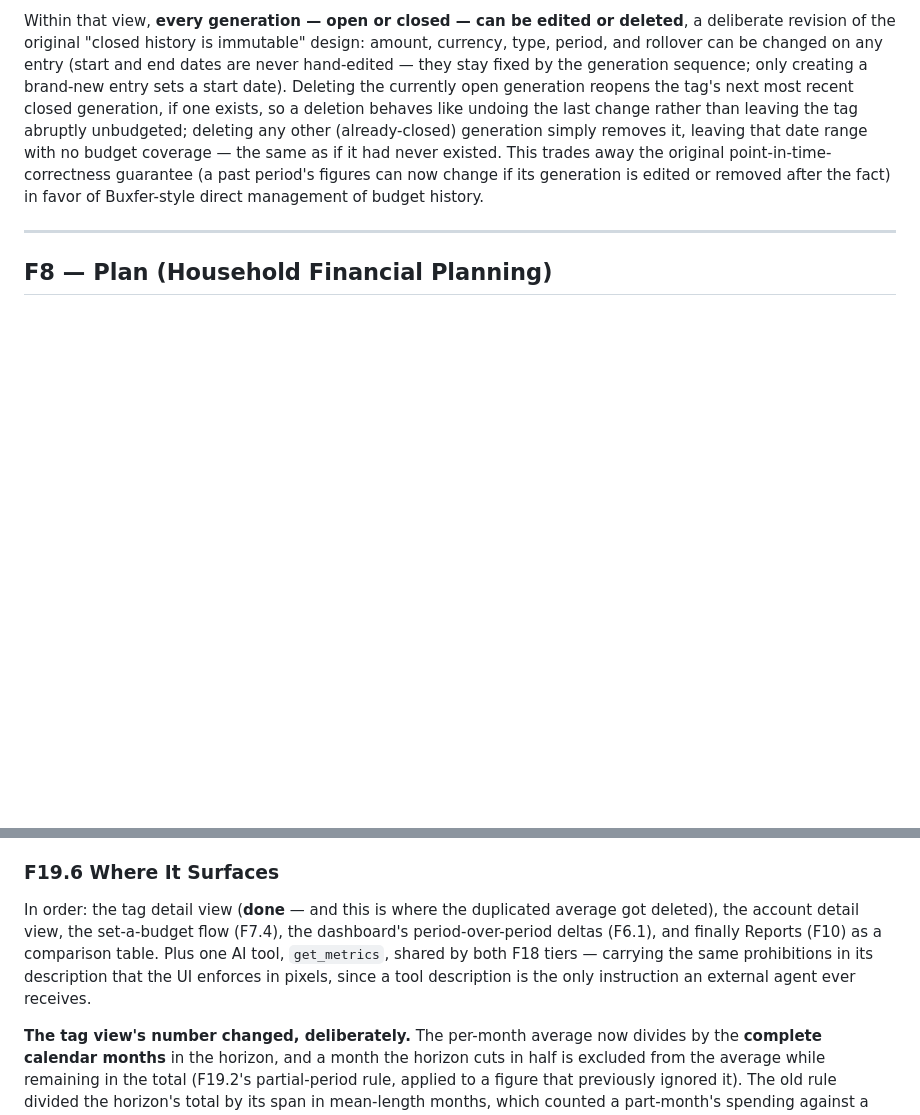
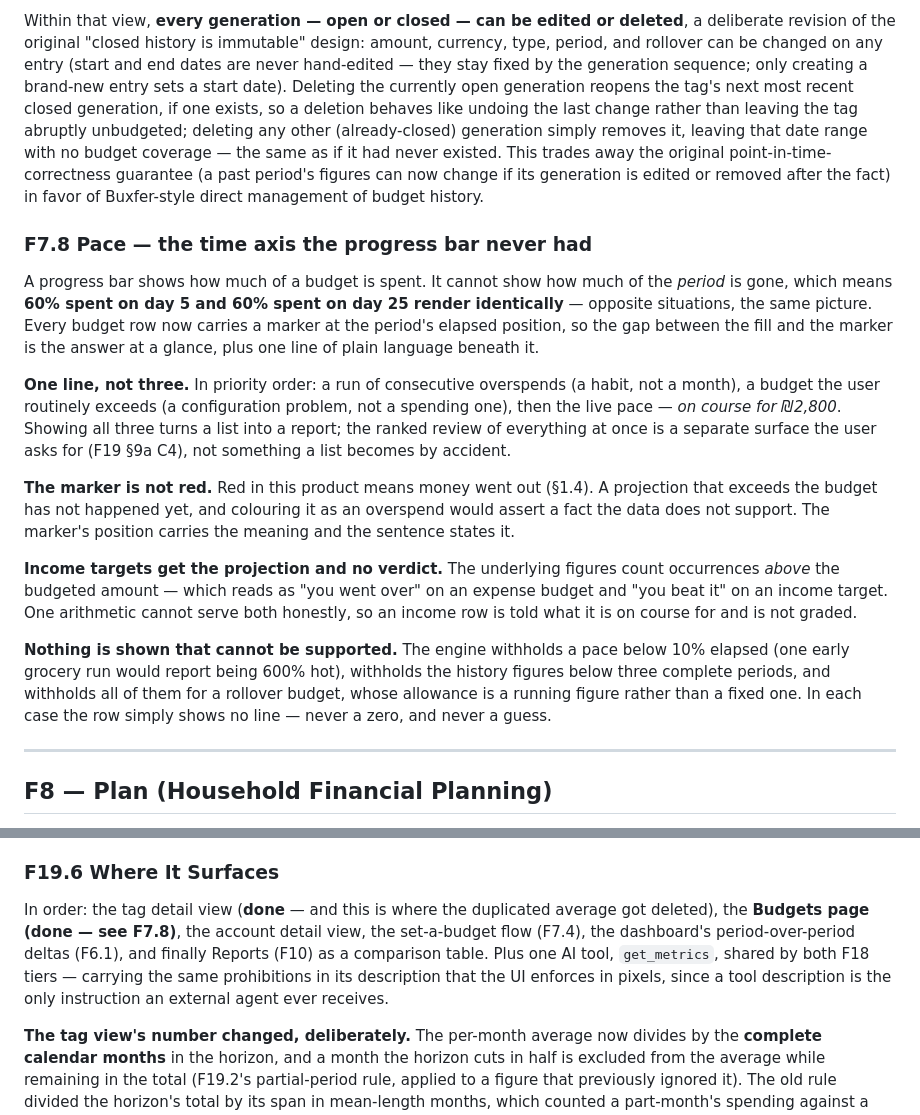
Before and after one commit to nisan-tagar/second-brain, a Markdown page: Business/Goaldy/Goaldy — Product Requirements Document.md, 2 parts joined by grey strips. Drawn GitHub-style; blank space fills up the shorter version.

Commit message:
docs(goaldy): PRD v2.11 — F7.8, the Budgets page has a time axis
The first thing F19's engine is actually spent on, and the first user-visible
change it produces on a shipped surface: a progress bar at 70% meant opposite
things on day 5 and day 25 and rendered them identically.

Records the three judgement calls rather than just the feature. The marker is
not red, because red means money went out and a projection is not yet a fact.
One line per row, not three, because the ranked review of everything at once is
a surface the user asks for. And income targets get the projection with no
verdict — the metrics count occurrences ABOVE the figure, which is "you went
over" on an expense budget and "you beat it" on an income target, and one
arithmetic cannot serve both.

Co-Authored-By: Claude Opus 5 <noreply@anthropic.com>
Claude-Session: https://claude.ai/code/session_01MbtvjXEzYjyk3eNbfnD8SA

```diff
--- a/Business/Goaldy/Goaldy — Product Requirements Document.md
+++ b/Business/Goaldy/Goaldy — Product Requirements Document.md
@@ -247,6 +248,19 @@ Deleting a tag that currently has an active budget warns explicitly before proce
 Clicking a budgeted (or not-yet-budgeted) tag's budget action opens one view listing every generation for that tag, newest-first — the single place to manage a tag's whole budget history, reachable from a table row's action, the page-level "+ Set a budget" button, or the app's global "Add" menu (which can also open it for a not-yet-chosen tag, via a leaf-tag picker).
 
 Within that view, **every generation — open or closed — can be edited or deleted**, a deliberate revision of the original "closed history is immutable" design: amount, currency, type, period, and rollover can be changed on any entry (start and end dates are never hand-edited — they stay fixed by the generation sequence; only creating a brand-new entry sets a start date). Deleting the currently open generation reopens the tag's next most recent closed generation, if one exists, so a deletion behaves like undoing the last change rather than leaving the tag abruptly unbudgeted; deleting any other (already-closed) generation simply removes it, leaving that date range with no budget coverage — the same as if it had never existed. This trades away the original point-in-time-correctness guarantee (a past period's figures can now change if its generation is edited or removed after the fact) in favor of Buxfer-style direct management of budget history.
+
+
+### F7.8 Pace — the time axis the progress bar never had
+
+A progress bar shows how much of a budget is spent. It cannot show how much of the *period* is gone, which means **60% spent on day 5 and 60% spent on day 25 render identically** — opposite situations, the same picture. Every budget row now carries a marker at the period's elapsed position, so the gap between the fill and the marker is the answer at a glance, plus one line of plain language beneath it.
+
+**One line, not three.** In priority order: a run of consecutive overspends (a habit, not a month), a budget the user routinely exceeds (a configuration problem, not a spending one), then the live pace — *on course for ₪2,800*. Showing all three turns a list into a report; the ranked review of everything at once is a separate surface the user asks for (F19 §9a C4), not something a list becomes by accident.
+
+**The marker is not red.** Red in this product means money went out (§1.4). A projection that exceeds the budget has not happened yet, and colouring it as an overspend would assert a fact the data does not support. The marker's position carries the meaning and the sentence states it.
+
+**Income targets get the projection and no verdict.** The underlying figures count occurrences *above* the budgeted amount — which reads as "you went over" on an expense budget and "you beat it" on an income target. One arithmetic cannot serve both honestly, so an income row is told what it is on course for and is not graded.
+
+**Nothing is shown that cannot be supported.** The engine withholds a pace below 10% elapsed (one early grocery run would report being 600% hot), withholds the history figures below three complete periods, and withholds all of them for a rollover budget, whose allowance is a running figure rather than a fixed one. In each case the row simply shows no line — never a zero, and never a guess.
 
 ---
 
@@ -631,7 +645,7 @@ Account metrics are reported in each account's **own currency** and are not conv
 
 ### F19.6 Where It Surfaces
 
-In order: the tag detail view (**done** — and this is where the duplicated average got deleted), the account detail view, the set-a-budget flow (F7.4), the dashboard's period-over-period deltas (F6.1), and finally Reports (F10) as a comparison table. Plus one AI tool, `get_metrics`, shared by both F18 tiers — carrying the same prohibitions in its description that the UI enforces in pixels, since a tool description is the only instruction an external agent ever receives.
+In order: the tag detail view (**done** — and this is where the duplicated average got deleted), the **Budgets page (done — see F7.8)**, the account detail view, the set-a-budget flow (F7.4), the dashboard's period-over-period deltas (F6.1), and finally Reports (F10) as a comparison table. Plus one AI tool, `get_metrics`, shared by both F18 tiers — carrying the same prohibitions in its description that the UI enforces in pixels, since a tool description is the only instruction an external agent ever receives.
 
 **The tag view's number changed, deliberately.** The per-month average now divides by the **complete calendar months** in the horizon, and a month the horizon cuts in half is excluded from the average while remaining in the total (F19.2's partial-period rule, applied to a figure that previously ignored it). The old rule divided the horizon's total by its span in mean-length months, which counted a part-month's spending against a whole-month divisor: on YTD in mid-September, eight and a half months of spending was reported as a per-month figure over eight. Month-aligned horizons — LAST_MONTH, LAST_YEAR, a whole-year custom range — are unaffected. The figure is also withheld entirely until the horizon contains one complete month, which replaces a 28-day threshold that let a 29-day range through and divided by a month it did not have.
 
```
Also changed, not shown: other parts of Business/Goaldy/Goaldy — Product Requirements Document.md (+3 -2 lines).
